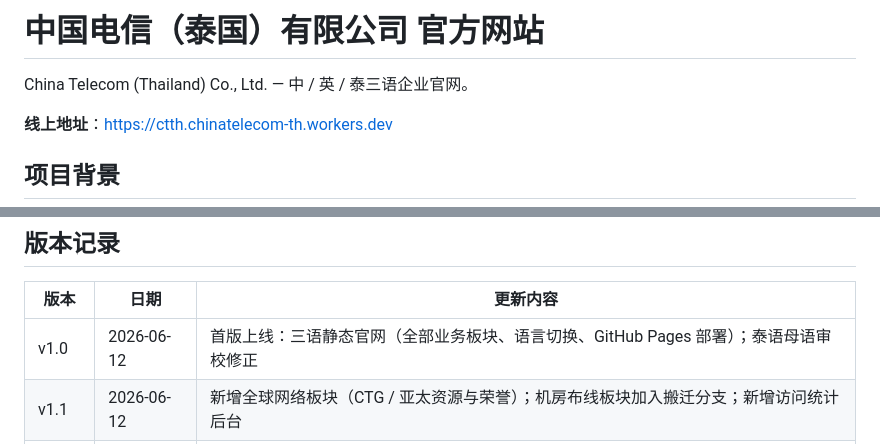
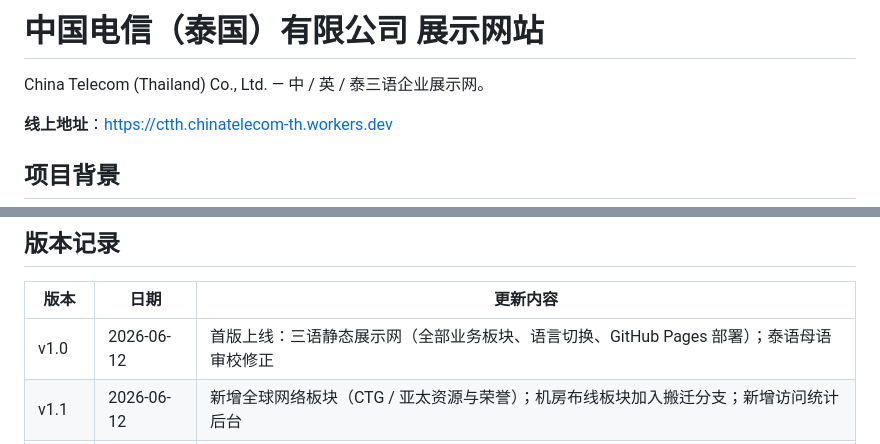
Before and after one commit to Kroooooos/ctth-website, a Markdown page: README.md, 2 parts joined by grey strips. Drawn GitHub-style.

```diff
--- a/README.md
+++ b/README.md
@@ -1,6 +1,6 @@
-# 中国电信（泰国）有限公司 官方网站
+# 中国电信（泰国）有限公司 展示网站
 
-China Telecom (Thailand) Co., Ltd. — 中 / 英 / 泰三语企业官网。
+China Telecom (Thailand) Co., Ltd. — 中 / 英 / 泰三语企业展示网。
 
 **线上地址**：https://ctth.chinatelecom-th.workers.dev
 
@@ -44,7 +44,7 @@ python3 -m http.server 4173
 
 | 版本 | 日期 | 更新内容 |
 |---|---|---|
-| v1.0 | 2026-06-12 | 首版上线：三语静态官网（全部业务板块、语言切换、GitHub Pages 部署）；泰语母语审校修正 |
+| v1.0 | 2026-06-12 | 首版上线：三语静态展示网（全部业务板块、语言切换、GitHub Pages 部署）；泰语母语审校修正 |
 | v1.1 | 2026-06-12 | 新增全球网络板块（CTG / 亚太资源与荣誉）；机房布线板块加入搬迁分支；新增访问统计后台 |
 | v1.2 | 2026-06-14 | 机房搬迁独立为二级页（Apple 风格）；全站动画系统升级（stagger / easing / reduced-motion） |
 | v1.2.1 | 2026-06-15 | 导航改为下拉二级菜单；新增关于我们板块；联系我们改为地址地图 + 电话传真 |
```
